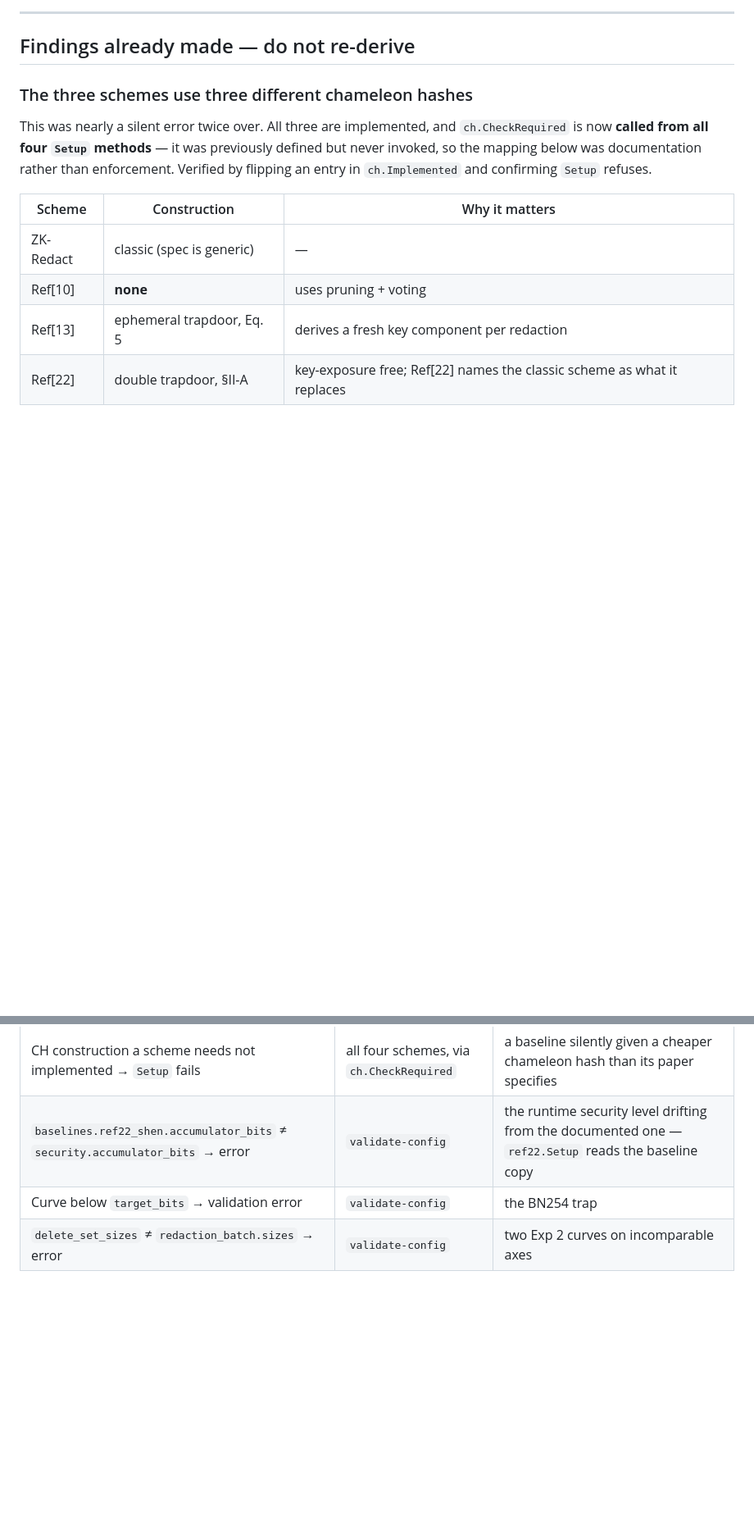
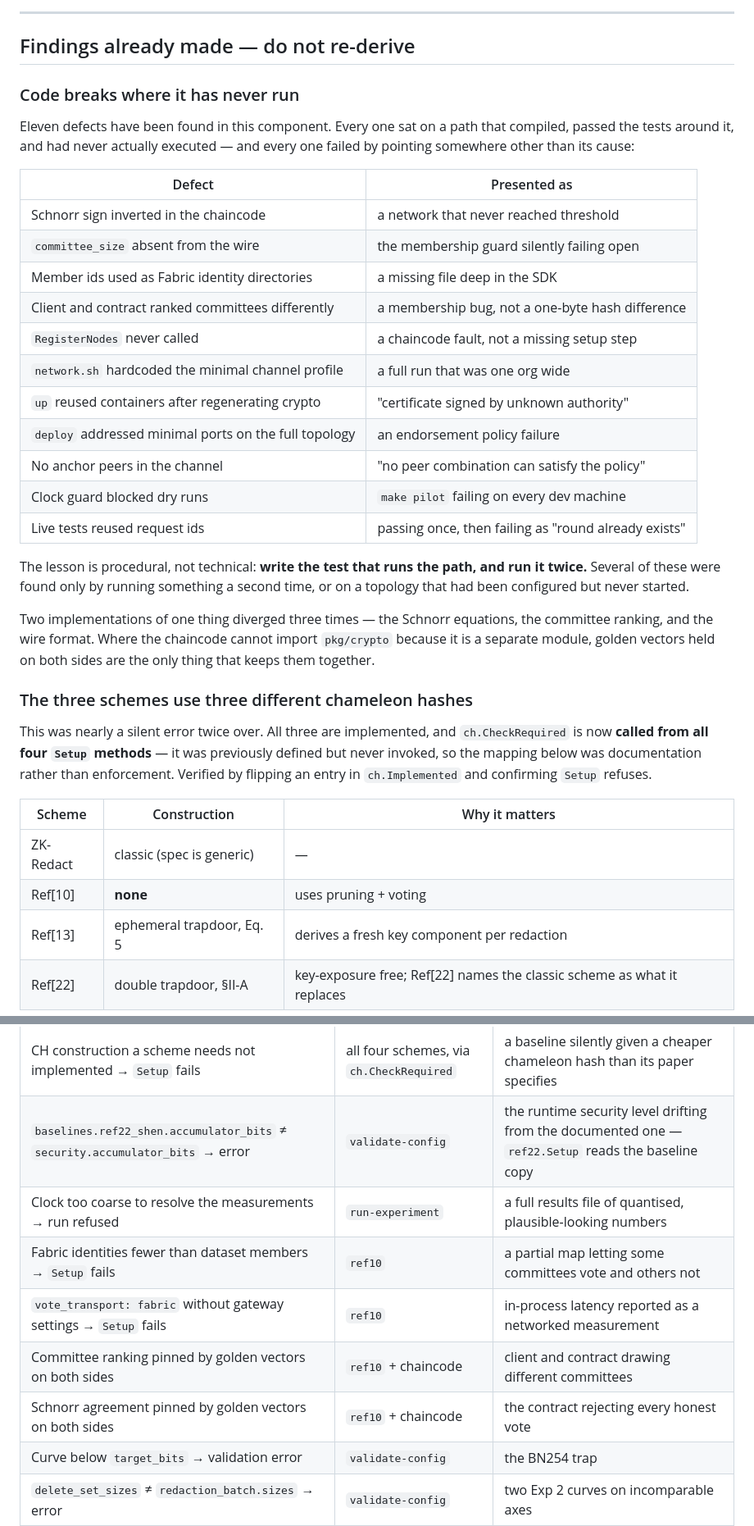
Before and after one commit to Jaoguya/ZKRedact, a Markdown page: TASK.md, 2 parts joined by grey strips. Shown at 82% size. Drawn GitHub-style; blank space fills up the shorter version.

```diff
--- a/TASK.md
+++ b/TASK.md
@@ -268,6 +326,35 @@ real run to resolve the values that cannot be guessed:
 ---
 
 ## Findings already made — do not re-derive
+
+### Code breaks where it has never run
+
+Eleven defects have been found in this component. Every one sat on a path that
+compiled, passed the tests around it, and had never actually executed — and
+every one failed by pointing somewhere other than its cause:
+
+| Defect | Presented as |
+|---|---|
+| Schnorr sign inverted in the chaincode | a network that never reached threshold |
+| `committee_size` absent from the wire | the membership guard silently failing open |
+| Member ids used as Fabric identity directories | a missing file deep in the SDK |
+| Client and contract ranked committees differently | a membership bug, not a one-byte hash difference |
+| `RegisterNodes` never called | a chaincode fault, not a missing setup step |
+| `network.sh` hardcoded the minimal channel profile | a full run that was one org wide |
+| `up` reused containers after regenerating crypto | "certificate signed by unknown authority" |
+| `deploy` addressed minimal ports on the full topology | an endorsement policy failure |
+| No anchor peers in the channel | "no peer combination can satisfy the policy" |
+| Clock guard blocked dry runs | `make pilot` failing on every dev machine |
+| Live tests reused request ids | passing once, then failing as "round already exists" |
+
+The lesson is procedural, not technical: **write the test that runs the path,
+and run it twice.** Several of these were found only by running something a
+second time, or on a topology that had been configured but never started.
+
+Two implementations of one thing diverged three times — the Schnorr equations,
+the committee ranking, and the wire format. Where the chaincode cannot import
+`pkg/crypto` because it is a separate module, golden vectors held on both sides
+are the only thing that keeps them together.
 
 ### The three schemes use three different chameleon hashes
 This was nearly a silent error twice over. All three are implemented, and
@@ -328,6 +415,11 @@ Full audit with paper citations: [`docs/paper-conformance.md`](docs/paper-confor
 | Ref[22] accumulator < 3072 bits → `Setup` fails | `ref22` | a baseline benchmarked below the shared security level |
 | CH construction a scheme needs not implemented → `Setup` fails | all four schemes, via `ch.CheckRequired` | a baseline silently given a cheaper chameleon hash than its paper specifies |
 | `baselines.ref22_shen.accumulator_bits` ≠ `security.accumulator_bits` → error | `validate-config` | the runtime security level drifting from the documented one — `ref22.Setup` reads the baseline copy |
+| Clock too coarse to resolve the measurements → run refused | `run-experiment` | a full results file of quantised, plausible-looking numbers |
+| Fabric identities fewer than dataset members → `Setup` fails | `ref10` | a partial map letting some committees vote and others not |
+| `vote_transport: fabric` without gateway settings → `Setup` fails | `ref10` | in-process latency reported as a networked measurement |
+| Committee ranking pinned by golden vectors on both sides | `ref10` + chaincode | client and contract drawing different committees |
+| Schnorr agreement pinned by golden vectors on both sides | `ref10` + chaincode | the contract rejecting every honest vote |
 | Curve below `target_bits` → validation error | `validate-config` | the BN254 trap |
 | `delete_set_sizes` ≠ `redaction_batch.sizes` → error | `validate-config` | two Exp 2 curves on incomparable axes |
 | Shard sweep not exceeding vCPUs → error | `validate-config` | saturation knee outside the plot |
```
Also changed, not shown: other parts of TASK.md (+80 -7 lines).
